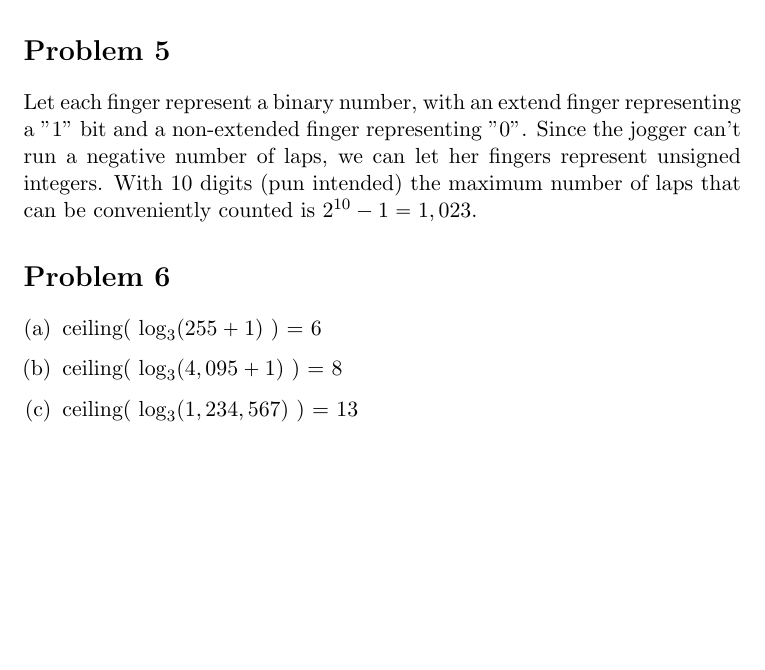
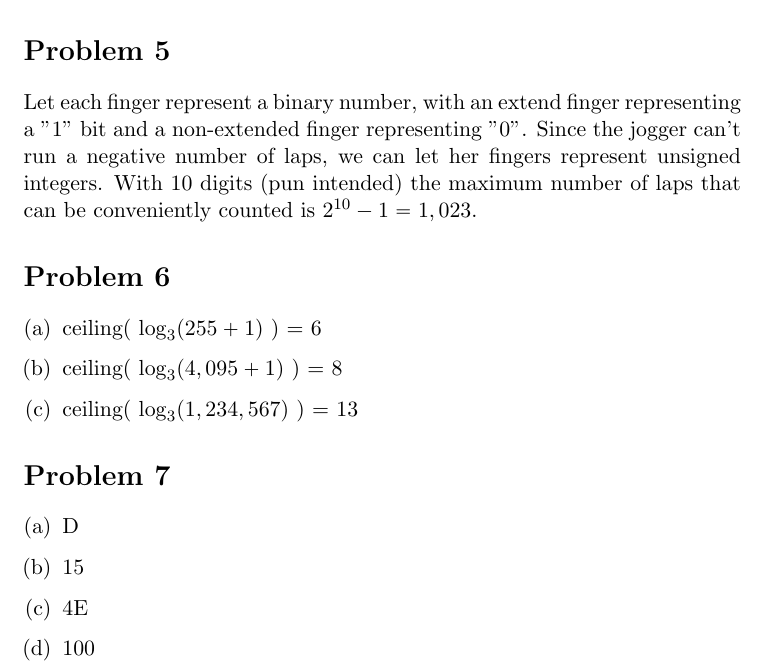
Before and after one commit to adamhammes/LaTeX, a LaTeX document (Cpr E 281/CPRE_281_HW_06/CPRE_281_HW_06.tex): part of page 2 of 2, cut so that both start at the same text, the shorter picture padded with empty space. Compiled offline with pdfLaTeX.

Commit message:
Problem 7

```diff
--- a/Cpr E 281/CPRE_281_HW_06/CPRE_281_HW_06.tex
+++ b/Cpr E 281/CPRE_281_HW_06/CPRE_281_HW_06.tex
@@ -55,5 +55,13 @@ Let each finger represent a binary number, with an extend finger representing a
 	\item ceiling( $\log _3 (1,234,567)$ ) = 13
 \end{enumerate}
 
+\section*{Problem 7}
+\begin{enumerate}[(a)]
+	\item D
+	\item 15
+	\item 4E
+	\item 100
+\end{enumerate}
+
 
 \end{document}
```
